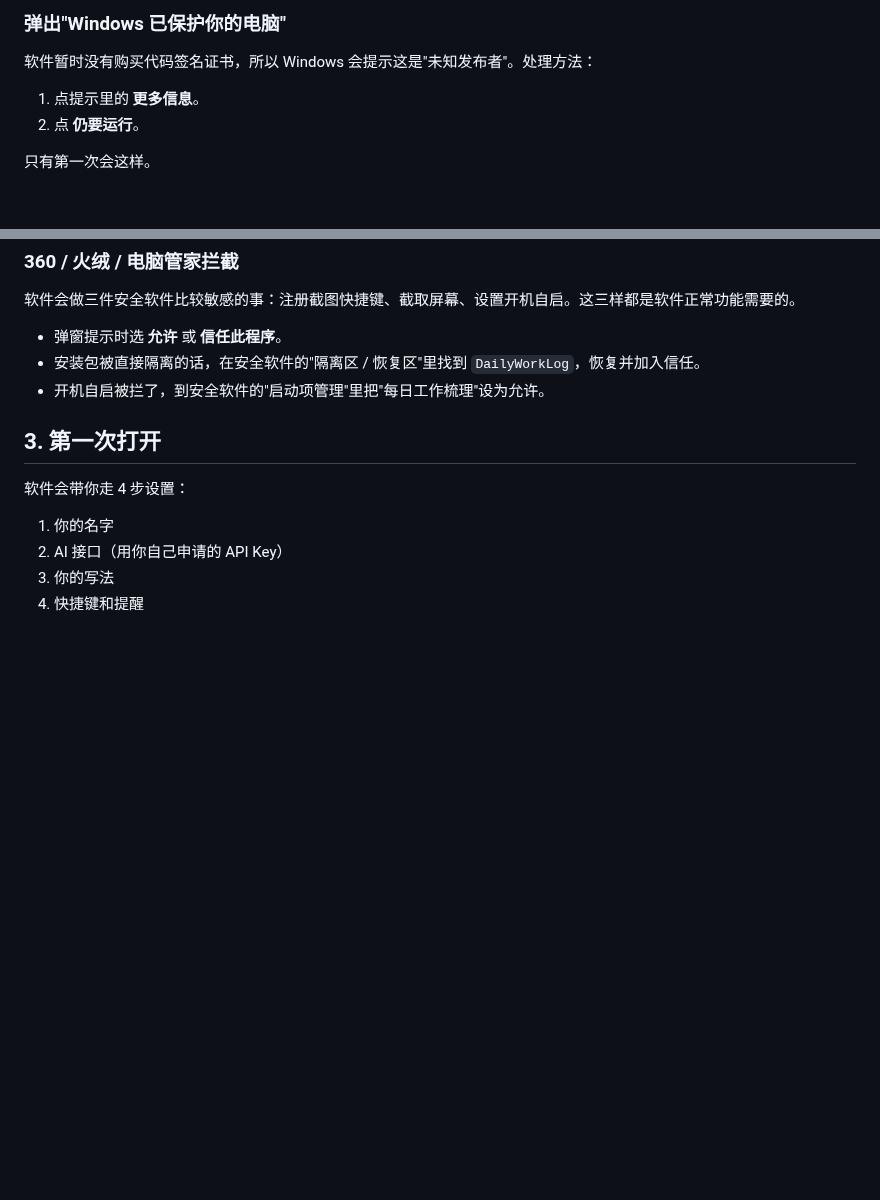
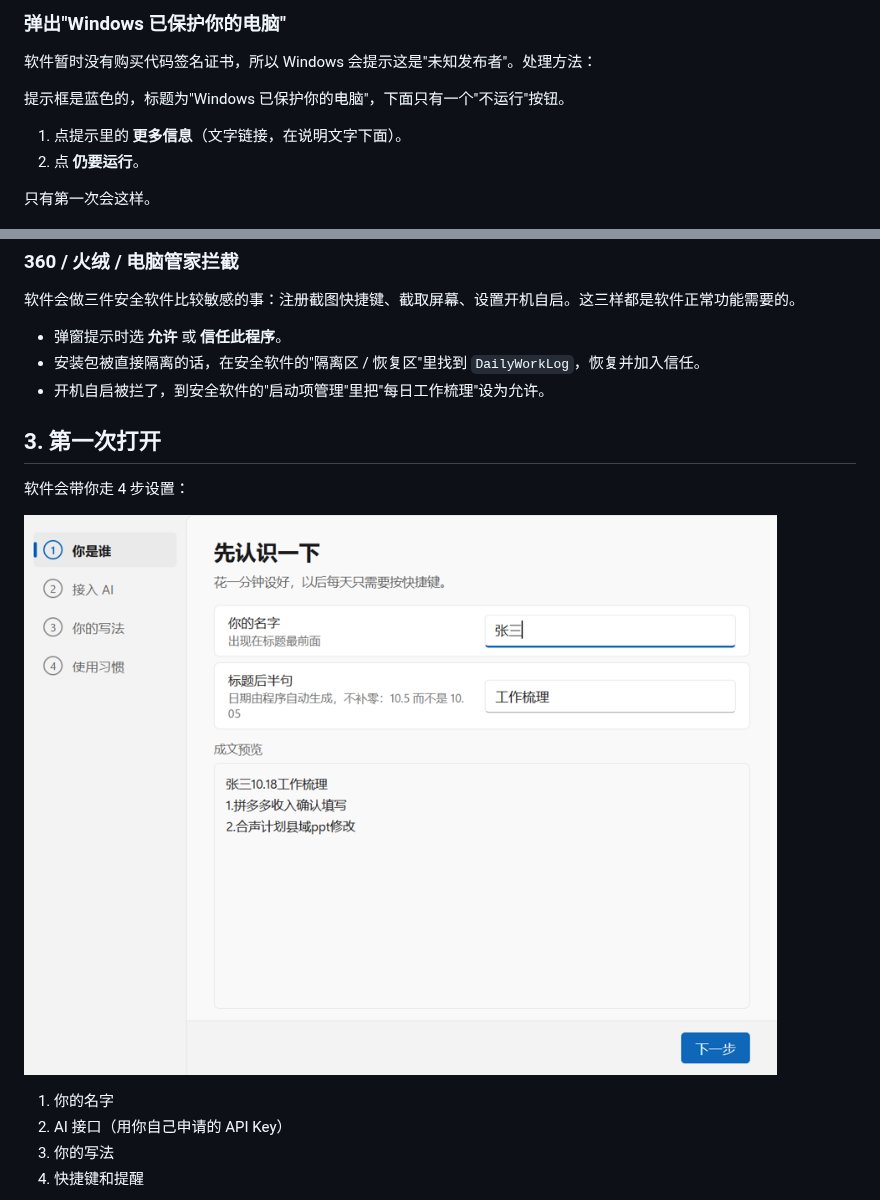
Before and after one commit to Airexplosion/daily-worklog, a Markdown page: docs/首次安装说明.md, 2 parts joined by grey strips. Rendered like a GitHub page; pictures changed too: docs/images/onboarding-1.png (added); blank space fills up the shorter version.

```diff
--- a/docs/首次安装说明.md
+++ b/docs/首次安装说明.md
@@ -18,7 +18,9 @@ GitHub 打不开或下载很慢的话，直接找发布人要安装包。
 
 软件暂时没有购买代码签名证书，所以 Windows 会提示这是"未知发布者"。处理方法：
 
-1. 点提示里的 **更多信息**。
+提示框是蓝色的，标题为"Windows 已保护你的电脑"，下面只有一个"不运行"按钮。
+
+1. 点提示里的 **更多信息**（文字链接，在说明文字下面）。
 2. 点 **仍要运行**。
 
 只有第一次会这样。
@@ -35,6 +37,9 @@ GitHub 打不开或下载很慢的话，直接找发布人要安装包。
 
 软件会带你走 4 步设置：
 
+![第 1 步：你是谁](images/onboarding-1.png)
+
+
 1. 你的名字
 2. AI 接口（用你自己申请的 API Key）
 3. 你的写法
```
Also changed, not shown: other parts of docs/首次安装说明.md (+6 -1 lines), docs/images/onboarding-3.png (added), docs/images/settings.png (added).
